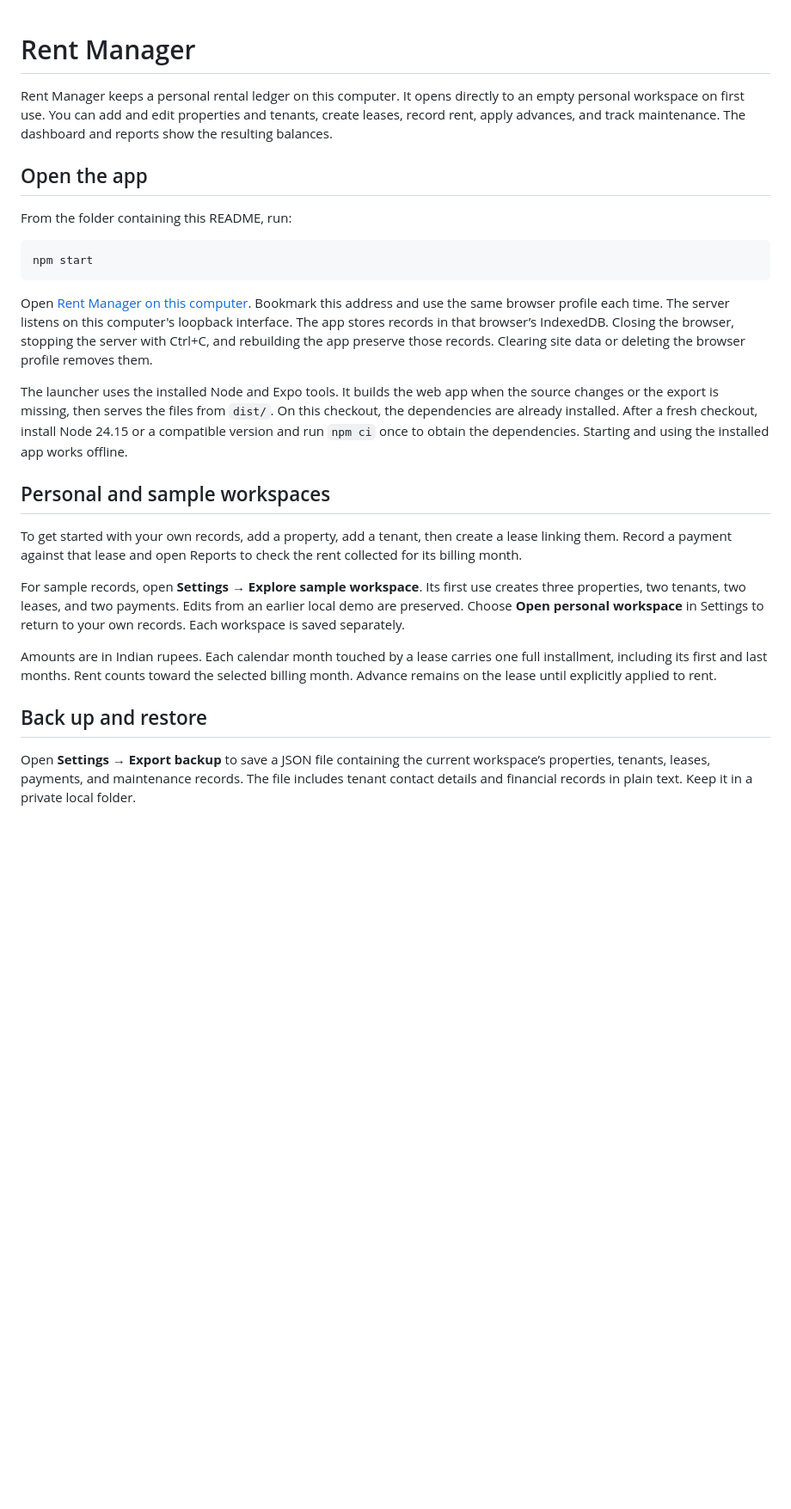
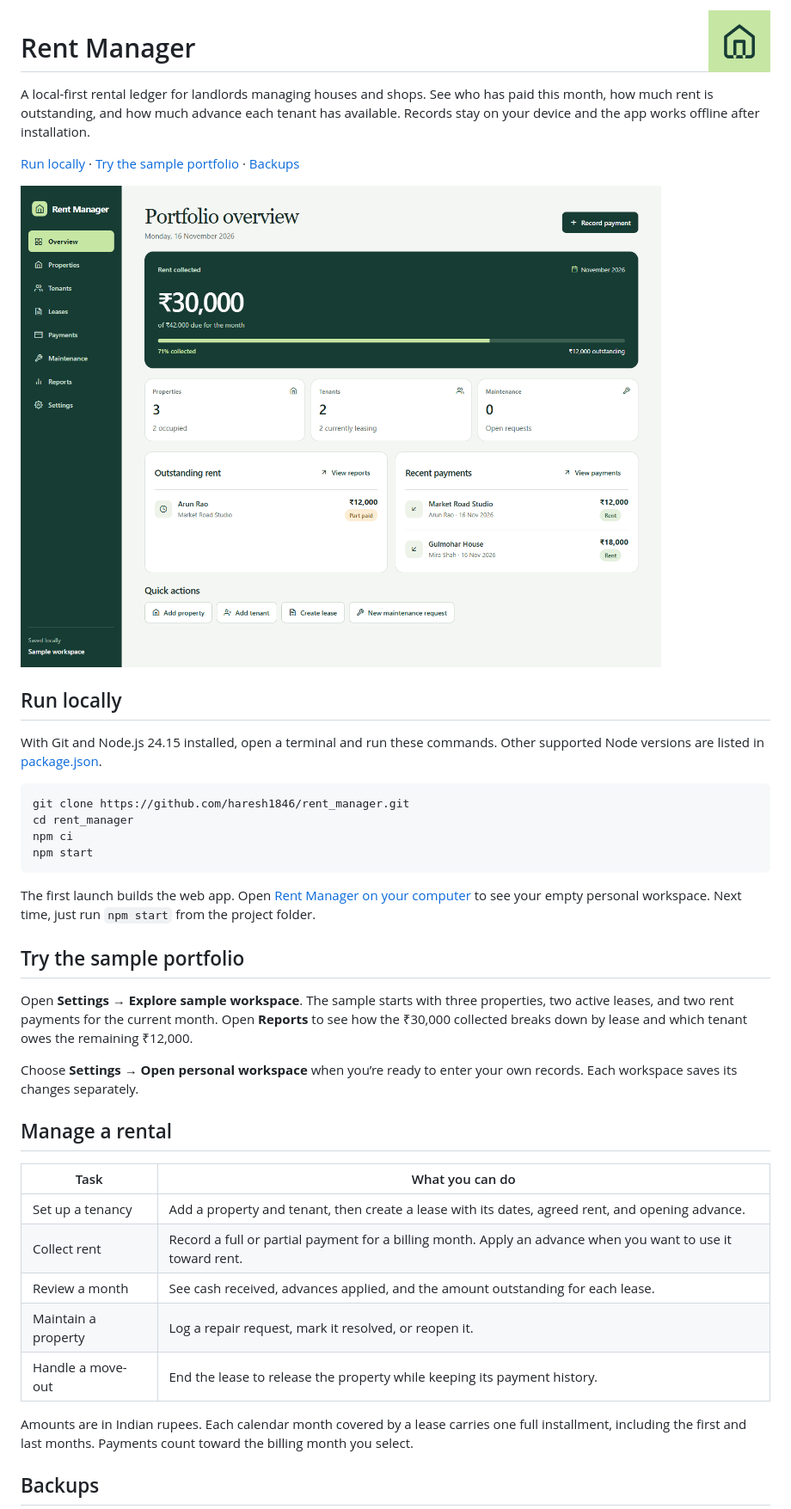
Before and after one commit to haresh1846/rent_manager, a Markdown page: README.md, the part around one of its changes. Shown at 86% size. Drawn GitHub-style; pictures changed too: docs/images/portfolio-overview.png (added); blank space fills up the shorter version.

Commit message:
Showcase Rent Manager with a dashboard preview and quick start

````diff
--- a/README.md
+++ b/README.md
@@ -1,28 +1,43 @@
+<img align="right" src="assets/icon.png" width="72" height="72" alt="" />
+
 # Rent Manager
 
-Rent Manager keeps a personal rental ledger on this computer. It opens directly to an empty personal workspace on first use. You can add and edit properties and tenants, create leases, record rent, apply advances, and track maintenance. The dashboard and reports show the resulting balances.
+A local-first rental ledger for landlords managing houses and shops. See who has paid this month, how much rent is outstanding, and how much advance each tenant has available. Records stay on your device and the app works offline after installation.
 
-## Open the app
+[Run locally](#run-locally) · [Try the sample portfolio](#try-the-sample-portfolio) · [Backups](#backups)
 
-From the folder containing this README, run:
+![Sample portfolio dashboard showing ₹30,000 collected out of ₹42,000 due, with outstanding rent and recent payments](docs/images/portfolio-overview.png)
+
+## Run locally
+
+With Git and Node.js 24.15 installed, open a terminal and run these commands. Other supported Node versions are listed in [package.json](package.json).
 
 ```sh
+git clone https://github.com/haresh1846/rent_manager.git
+cd rent_manager
+npm ci
 npm start
 ```
 
-Open [Rent Manager on this computer](http://127.0.0.1:8204/). Bookmark this address and use the same browser profile each time. The server listens on this computer's loopback interface. The app stores records in that browser’s IndexedDB. Closing the browser, stopping the server with Ctrl+C, and rebuilding the app preserve those records. Clearing site data or deleting the browser profile removes them.
+The first launch builds the web app. Open [Rent Manager on your computer](http://127.0.0.1:8204/) to see your empty personal workspace. Next time, just run `npm start` from the project folder.
 
-The launcher uses the installed Node and Expo tools. It builds the web app when the source changes or the export is missing, then serves the files from `dist/`. On this checkout, the dependencies are already installed. After a fresh checkout, install Node 24.15 or a compatible version and run `npm ci` once to obtain the dependencies. Starting and using the installed app works offline.
+## Try the sample portfolio
 
-## Personal and sample workspaces
+Open **Settings → Explore sample workspace**. The sample starts with three properties, two active leases, and two rent payments for the current month. Open **Reports** to see how the ₹30,000 collected breaks down by lease and which tenant owes the remaining ₹12,000.
 
-To get started with your own records, add a property, add a tenant, then create a lease linking them. Record a payment against that lease and open Reports to check the rent collected for its billing month.
+Choose **Settings → Open personal workspace** when you’re ready to enter your own records. Each workspace saves its changes separately.
 
-For sample records, open **Settings → Explore sample workspace**. Its first use creates three properties, two tenants, two leases, and two payments. Edits from an earlier local demo are preserved. Choose **Open personal workspace** in Settings to return to your own records. Each workspace is saved separately.
+## Manage a rental
 
-Amounts are in Indian rupees. Each calendar month touched by a lease carries one full installment, including its first and last months. Rent counts toward the selected billing month. Advance remains on the lease until explicitly applied to rent.
+| Task | What you can do |
+| --- | --- |
+| Set up a tenancy | Add a property and tenant, then create a lease with its dates, agreed rent, and opening advance. |
+| Collect rent | Record a full or partial payment for a billing month. Apply an advance when you want to use it toward rent. |
+| Review a month | See cash received, advances applied, and the amount outstanding for each lease. |
+| Maintain a property | Log a repair request, mark it resolved, or reopen it. |
+| Handle a move-out | End the lease to release the property while keeping its payment history. |
 
-## Back up and restore
+Amounts are in Indian rupees. Each calendar month covered by a lease carries one full installment, including the first and last months. Payments count toward the billing month you select.
 
-Open **Settings → Export backup** to save a JSON file containing the current workspace’s properties, tenants, leases, payments, and maintenance records. The file includes tenant contact details and financial records in plain text. Keep it in a private local folder.
+## Backups
 
````
Also changed, not shown: other parts of README.md (+16 -7 lines).
